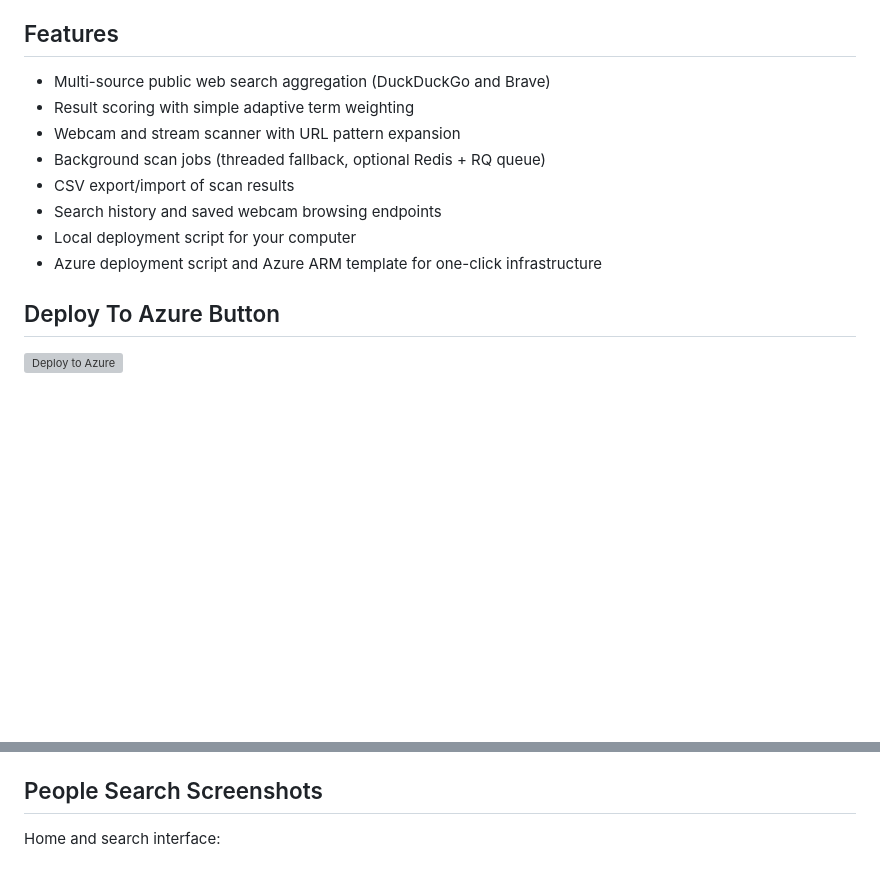
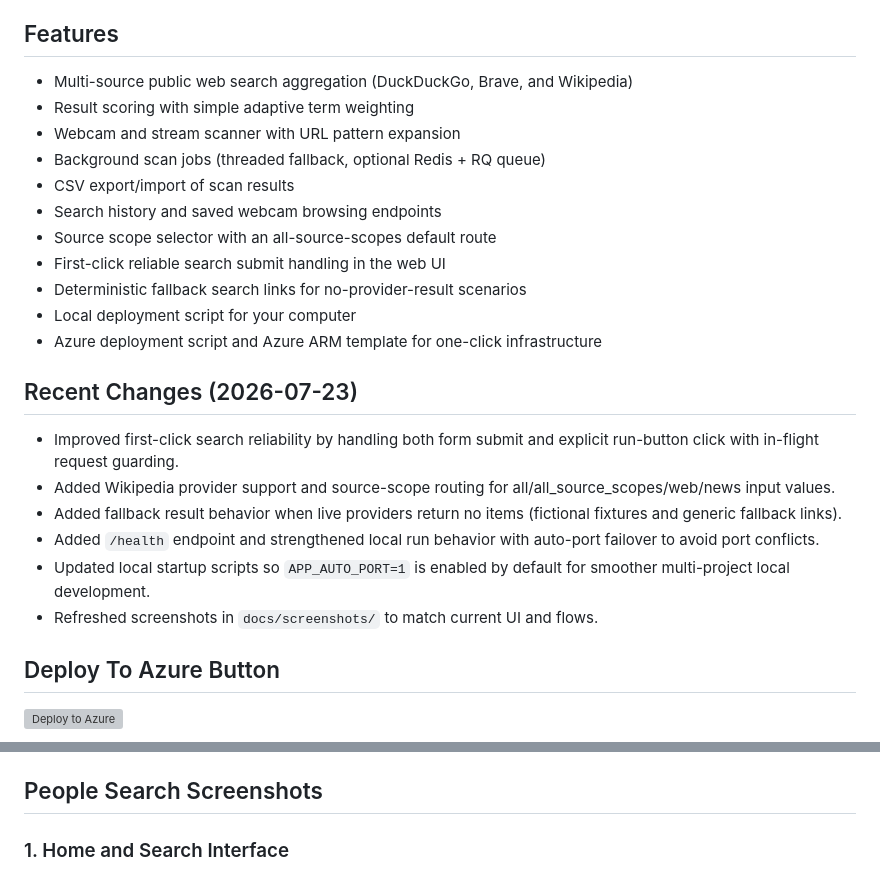
Before and after one commit to jwgmpi-wolff/people_search_mvp, a Markdown page: README.md, 2 parts joined by grey strips. GitHub-like rendering; blank space fills up the shorter version; grey boxes are pictures that could not be loaded.

```diff
--- a/README.md
+++ b/README.md
@@ -4,14 +4,26 @@ People Search MVP is a Python Flask web application that discovers and ranks pub
 
 ## Features
 
-- Multi-source public web search aggregation (DuckDuckGo and Brave)
+- Multi-source public web search aggregation (DuckDuckGo, Brave, and Wikipedia)
 - Result scoring with simple adaptive term weighting
 - Webcam and stream scanner with URL pattern expansion
 - Background scan jobs (threaded fallback, optional Redis + RQ queue)
 - CSV export/import of scan results
 - Search history and saved webcam browsing endpoints
+- Source scope selector with an all-source-scopes default route
+- First-click reliable search submit handling in the web UI
+- Deterministic fallback search links for no-provider-result scenarios
 - Local deployment script for your computer
 - Azure deployment script and Azure ARM template for one-click infrastructure
+
+## Recent Changes (2026-07-23)
+
+- Improved first-click search reliability by handling both form submit and explicit run-button click with in-flight request guarding.
+- Added Wikipedia provider support and source-scope routing for all/all_source_scopes/web/news input values.
+- Added fallback result behavior when live providers return no items (fictional fixtures and generic fallback links).
+- Added `/health` endpoint and strengthened local run behavior with auto-port failover to avoid port conflicts.
+- Updated local startup scripts so `APP_AUTO_PORT=1` is enabled by default for smoother multi-project local development.
+- Refreshed screenshots in `docs/screenshots/` to match current UI and flows.
 
 ## Deploy To Azure Button
 
@@ -99,5 +117,5 @@ What it does:
 
 ## People Search Screenshots
 
-Home and search interface:
+### 1. Home and Search Interface
 
```
Also changed, not shown: other parts of README.md (+26 -4 lines), docs/screenshots/people-search-results.png, docs/screenshots/webcam-live-page.png (added), 1 other file.
